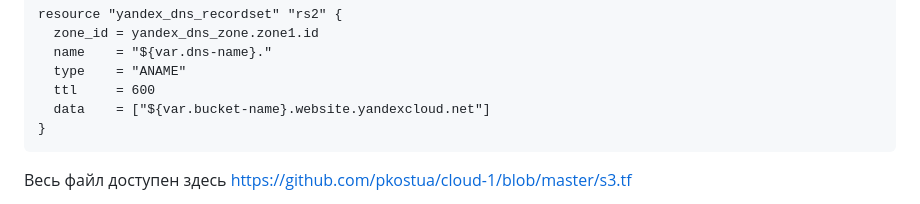
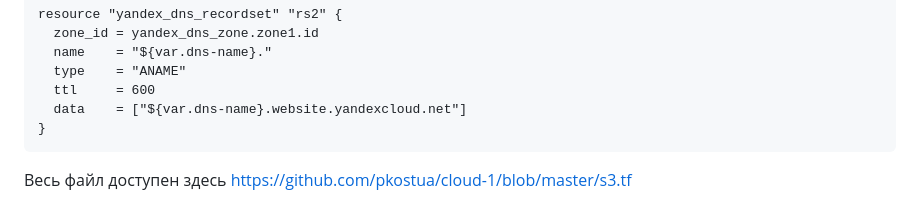
Before and after one commit to pkostua/cloud-1, a Markdown page: Readme.md, the part around the change. Rendered like a GitHub page.

````diff
--- a/Readme.md
+++ b/Readme.md
@@ -81,7 +81,7 @@ resource "yandex_dns_recordset" "rs2" {
   name    = "${var.dns-name}."
   type    = "ANAME"
   ttl     = 600
-  data    = ["${var.bucket-name}.website.yandexcloud.net"]
+  data    = ["${var.dns-name}.website.yandexcloud.net"]
 }
 ```
 Весь файл доступен здесь https://github.com/pkostua/cloud-1/blob/master/s3.tf
````
